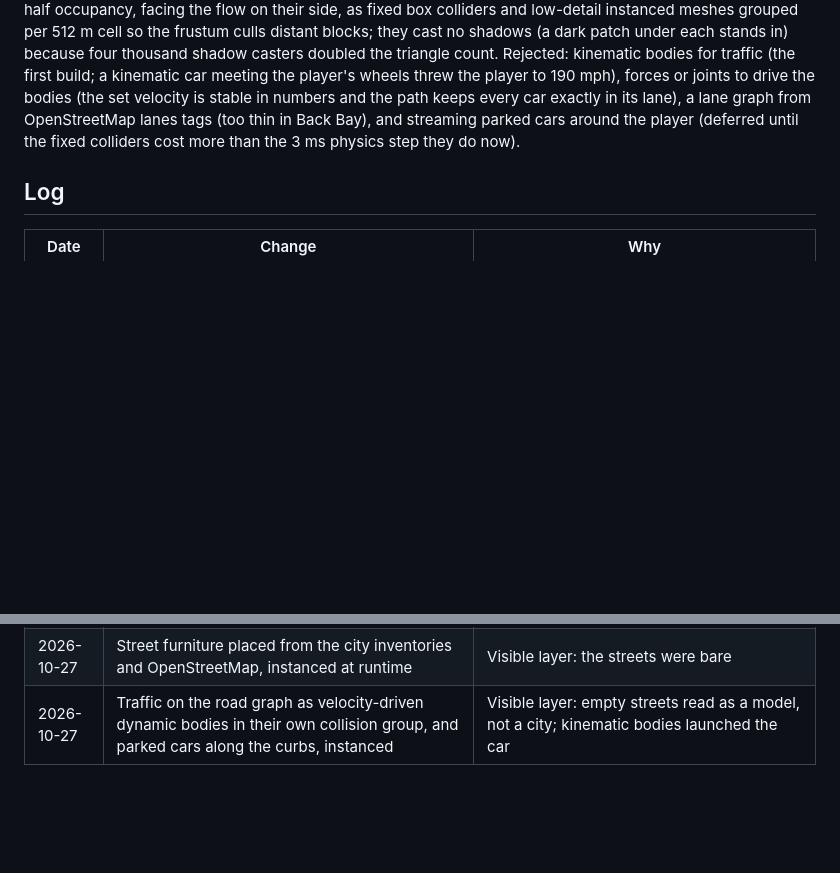
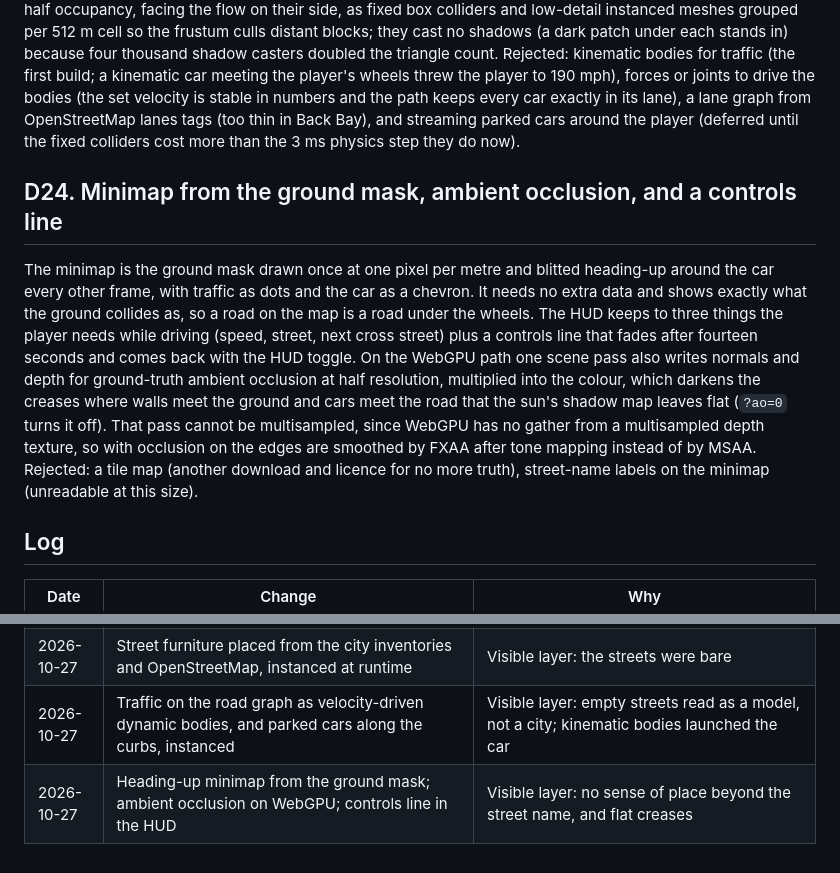
Before and after one commit to markleary/driveboston, a Markdown page: docs/decisions.md, 2 parts joined by grey strips. GitHub-like rendering; blank space fills up the shorter version.

```diff
--- a/docs/decisions.md
+++ b/docs/decisions.md
@@ -207,6 +207,23 @@ lanes tags (too thin in Back Bay), and streaming parked cars around the
 player (deferred until the fixed colliders cost more than the 3 ms physics
 step they do now).
 
+## D24. Minimap from the ground mask, ambient occlusion, and a controls line
+The minimap is the ground mask drawn once at one pixel per metre and blitted
+heading-up around the car every other frame, with traffic as dots and the car
+as a chevron. It needs no extra data and shows exactly what the ground
+collides as, so a road on the map is a road under the wheels. The HUD keeps
+to three things the player needs while driving (speed, street, next cross
+street) plus a controls line that fades after fourteen seconds and comes back
+with the HUD toggle. On the WebGPU path one scene pass also writes normals
+and depth for ground-truth ambient occlusion at half resolution, multiplied
+into the colour, which darkens the creases where walls meet the ground and
+cars meet the road that the sun's shadow map leaves flat (`?ao=0` turns it
+off). That pass cannot be multisampled, since WebGPU has no gather from a
+multisampled depth texture, so with occlusion on the edges are smoothed by
+FXAA after tone mapping instead of by MSAA. Rejected: a tile map (another
+download and licence for no more truth), street-name labels on the minimap
+(unreadable at this size).
+
 ## Log
 
 | Date | Change | Why |
@@ -221,4 +238,5 @@ step they do now).
 | 2026-10-27 | Terrain burn resolves roads at different levels by corridor ownership, with walls between them; road-surface scan in the pipeline report | The owner fell into a 5 m pit on Huntington Avenue where the Turnpike on-ramp's trench had been burned into the street |
 | 2026-10-27 | Real building meshes from the city's 3D model replace the extrusions they cover; models standing on the roadway are dropped | The owner compared the demo with a second prototype whose landmarks read as themselves; extruded footprints could not |
 | 2026-10-27 | Street furniture placed from the city inventories and OpenStreetMap, instanced at runtime | Visible layer: the streets were bare |
-| 2026-10-27 | Traffic on the road graph as velocity-driven dynamic bodies in their own collision group, and parked cars along the curbs, instanced | Visible layer: empty streets read as a model, not a city; kinematic bodies launched the car |
+| 2026-10-27 | Traffic on the road graph as velocity-driven dynamic bodies, and parked cars along the curbs, instanced | Visible layer: empty streets read as a model, not a city; kinematic bodies launched the car |
+| 2026-10-27 | Heading-up minimap from the ground mask; ambient occlusion on WebGPU; controls line in the HUD | Visible layer: no sense of place beyond the street name, and flat creases |
```
Also changed, not shown: README.md (+4 -3 lines), docs/perf-log.md (+1 -0 lines), docs/screenshots/aerial-comm-ave.jpg, docs/screenshots/comm-ave-mall.jpg, docs/screenshots/copley-square.jpg, docs/screenshots/esplanade-edge.jpg, docs/screenshots/newbury-street.jpg, docs/screenshots/prudential-block.jpg, 8 other files.
